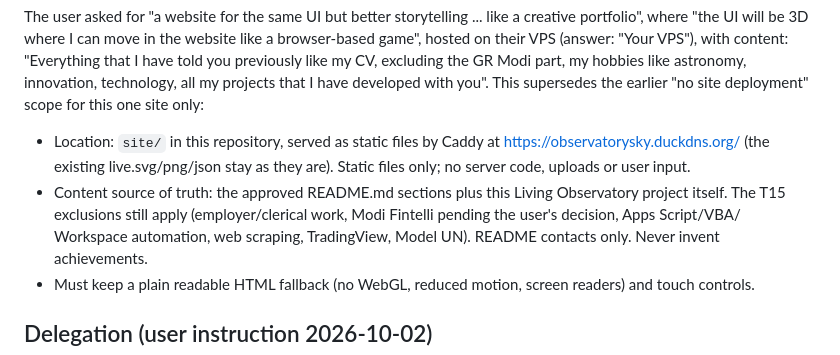
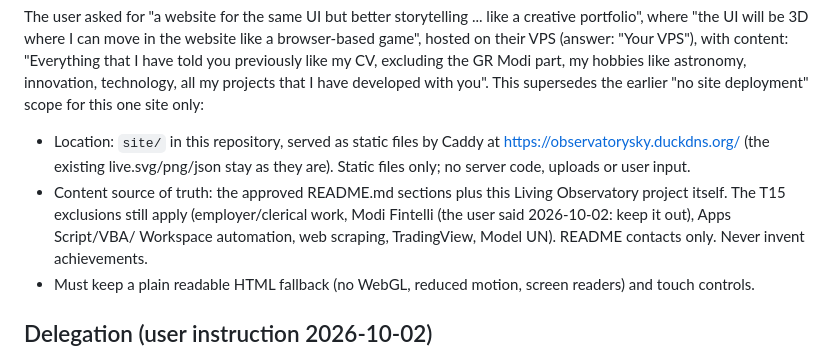
Before and after one commit to Zenithquonta/kushmodi, a Markdown page: AGENTS.md, the part around the change. GitHub-like rendering.

Commit message:
Record: keep Modi Fintelli out of public content
Co-Authored-By: Claude Opus 5.5 <noreply@anthropic.com>
Claude-Session: https://claude.ai/code/session_01H38SDAYbNqVbsFNnKm14eE

```diff
--- a/AGENTS.md
+++ b/AGENTS.md
@@ -64,7 +64,7 @@ astronomy, innovation, technology, all my projects that I have developed with yo
 - Location: `site/` in this repository, served as static files by Caddy at https://observatorysky.duckdns.org/
   (the existing live.svg/png/json stay as they are). Static files only; no server code, uploads or user input.
 - Content source of truth: the approved README.md sections plus this Living Observatory project itself. The T15
-  exclusions still apply (employer/clerical work, Modi Fintelli pending the user's decision, Apps Script/VBA/
+  exclusions still apply (employer/clerical work, Modi Fintelli (the user said 2026-10-02: keep it out), Apps Script/VBA/
   Workspace automation, web scraping, TradingView, Model UN). README contacts only. Never invent achievements.
 - Must keep a plain readable HTML fallback (no WebGL, reduced motion, screen readers) and touch controls.
 
```
